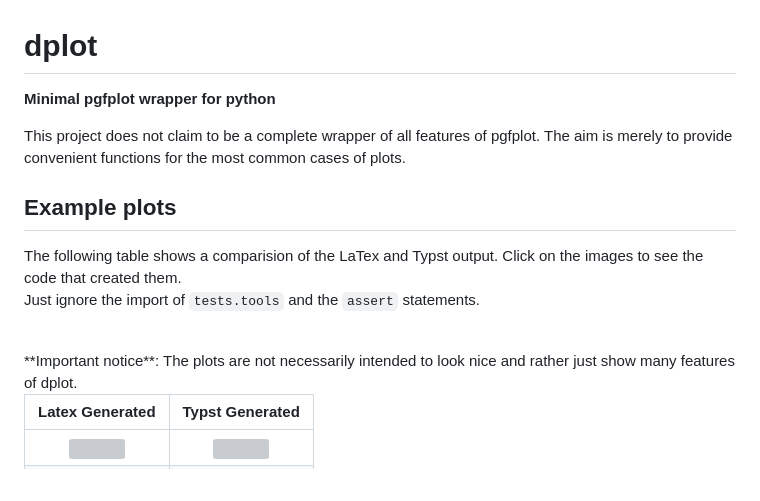
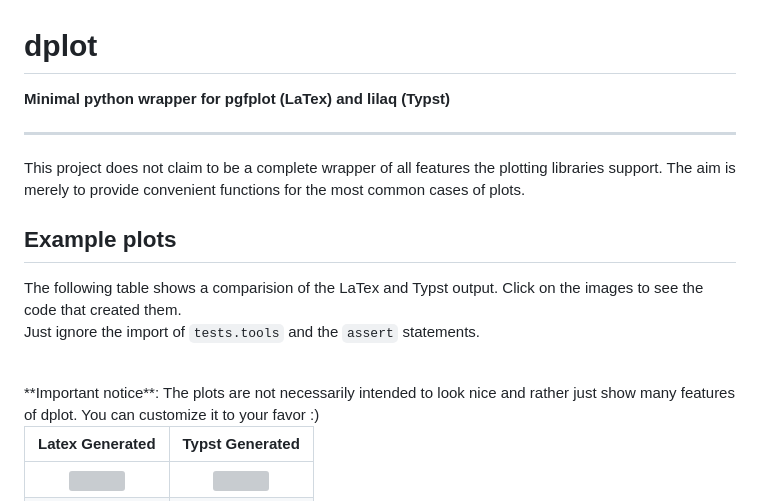
Before and after one commit to devfix/dplot, a Markdown page: README.md, the part around one of its changes. Drawn GitHub-style; grey boxes are pictures that could not be loaded.

```diff
--- a/README.md
+++ b/README.md
@@ -1,8 +1,10 @@
 # dplot
 
-**Minimal pgfplot wrapper for python**
+**Minimal python wrapper for pgfplot (LaTex) and lilaq (Typst)**
 
-This project does not claim to be a complete wrapper of all features of pgfplot.
+<hr/>
+
+This project does not claim to be a complete wrapper of all features the plotting libraries support.
 The aim is merely to provide convenient functions for the most common cases of plots.
 
 ## Example plots
@@ -13,7 +15,7 @@ Just ignore the import of `tests.tools` and the `assert` statements.
 
 <br/>
 **Important notice**: The plots are not necessarily intended to look nice and rather just show many
- features of dplot.
+ features of dplot. You can customize it to your favor :)
 <br/>
 
 <table style="background-color: white;">
```
Also changed, not shown: other parts of README.md (+12 -0 lines).
